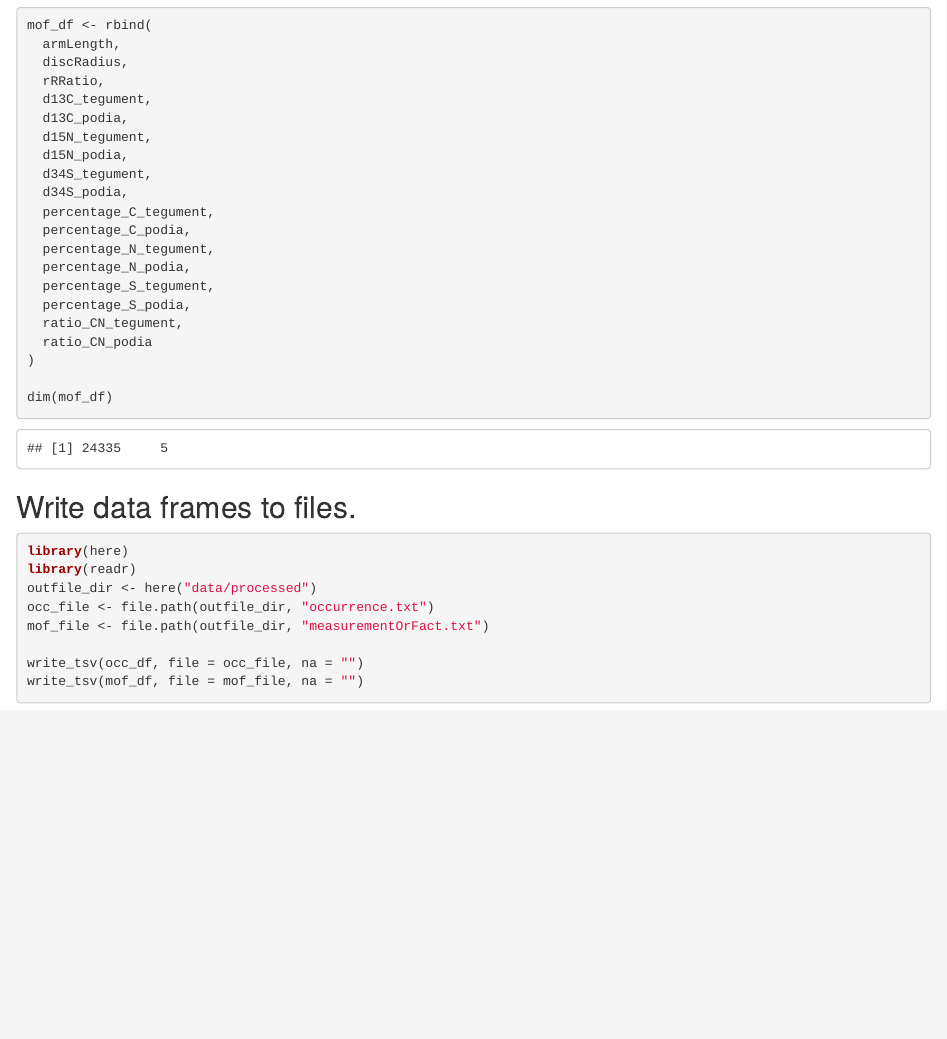
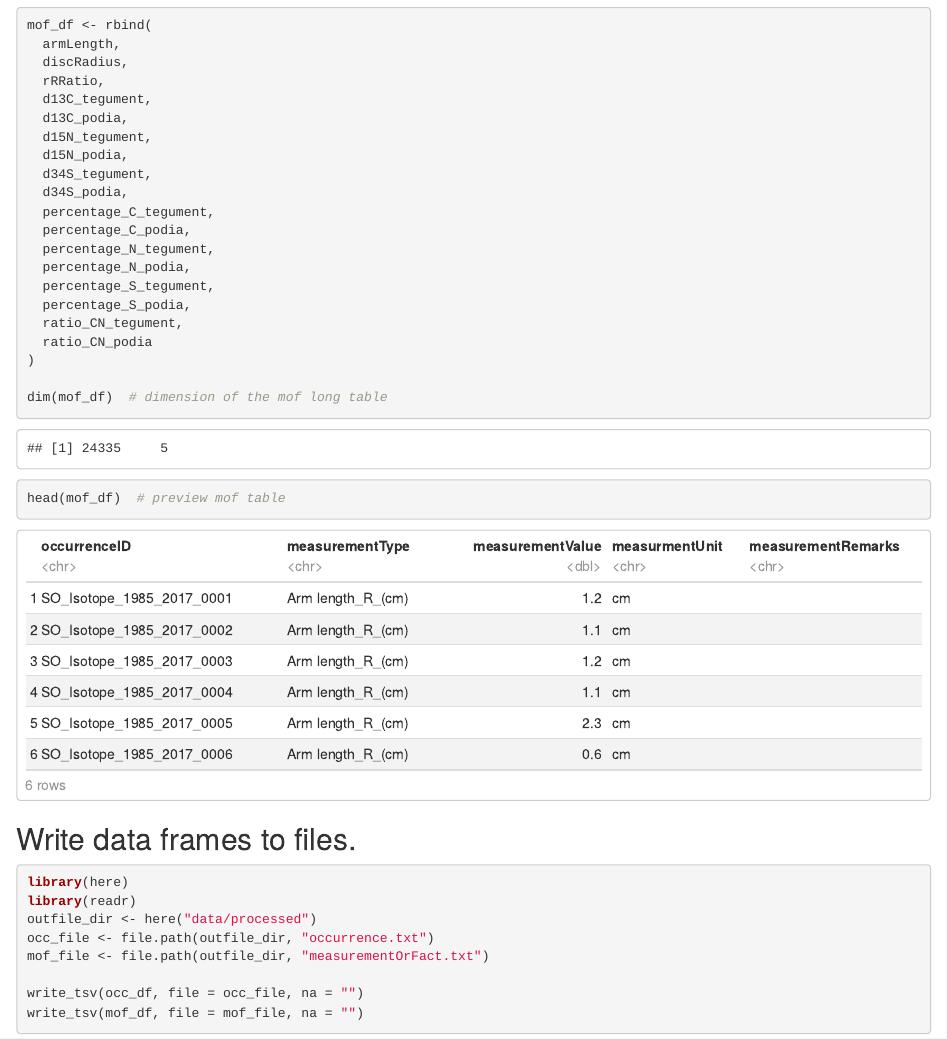
Before and after one commit to biodiversity-aq/data-publication, an R Markdown document (datasets/antarctic_subantarctic_asteroidea_isotopes/transform-data.Rmd): the page in a window 1100 px wide, from 3800 px down. The pictures show the output file datasets/antarctic_subantarctic_asteroidea_isotopes/html/transform-data.html that the author committed with the source, opened offline.

Commit message:
preview mof data frame

````diff
--- a/datasets/antarctic_subantarctic_asteroidea_isotopes/transform-data.Rmd
+++ b/datasets/antarctic_subantarctic_asteroidea_isotopes/transform-data.Rmd
@@ -152,8 +152,8 @@ mof_df <- rbind(
   ratio_CN_podia
 )
 
-dim(mof_df)
-
+dim(mof_df)  # dimension of the mof long table
+head(mof_df)  # preview mof table
 ```
 
 ## Write data frames to files.
````
Also changed, not shown: datasets/antarctic_subantarctic_asteroidea_isotopes/html/transform-data.html.
